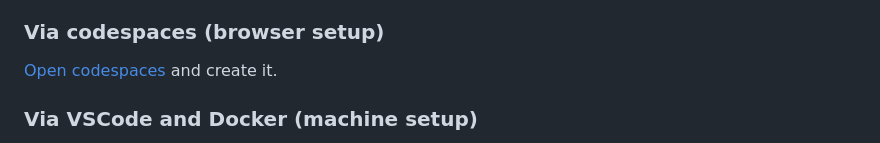
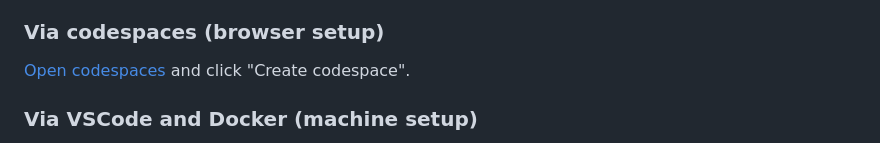
Before and after one commit to coq-community/trocq, a Markdown page: INSTALL.md, the part around the change. GitHub-like rendering.

```diff
--- a/INSTALL.md
+++ b/INSTALL.md
@@ -11,7 +11,7 @@ systems.
 
 ### Via codespaces (browser setup)
 
-[Open codespaces](https://github.com/codespaces/new?skip_quickstart=true&machine=standardLinux32gb&repo=717137925&ref=master&devcontainer_path=.devcontainer%2Fdevcontainer.json&geo=EuropeWest) and create it.
+[Open codespaces](https://github.com/codespaces/new?skip_quickstart=true&machine=standardLinux32gb&repo=717137925&ref=master&devcontainer_path=.devcontainer%2Fdevcontainer.json&geo=EuropeWest) and click "Create codespace".
 
 ### Via VSCode and Docker (machine setup)
 
```
